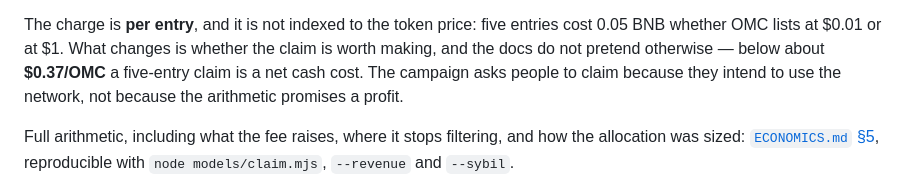
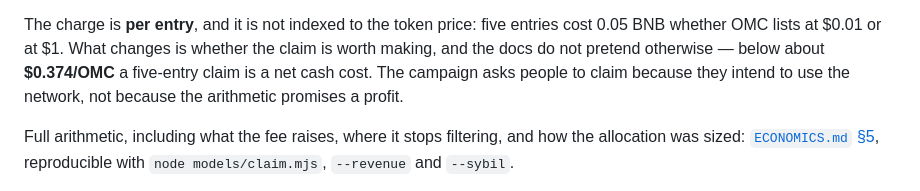
Before and after one commit to CBTdao/omc-network, a Markdown page: README.md, the part around the change. Rendered like a GitHub page.

```diff
--- a/README.md
+++ b/README.md
@@ -255,7 +255,7 @@ Why the claim is not free — two reasons, and they are the whole argument:
 
 The charge is **per entry**, and it is not indexed to the token price: five entries cost
 0.05 BNB whether OMC lists at $0.01 or at $1. What changes is whether the claim is worth
-making, and the docs do not pretend otherwise — below about **$0.37/OMC** a five-entry
+making, and the docs do not pretend otherwise — below about **$0.374/OMC** a five-entry
 claim is a net cash cost. The campaign asks people to claim because they intend to use the
 network, not because the arithmetic promises a profit.
 
```
Also changed, not shown: ECONOMICS.md (+7 -7 lines).
